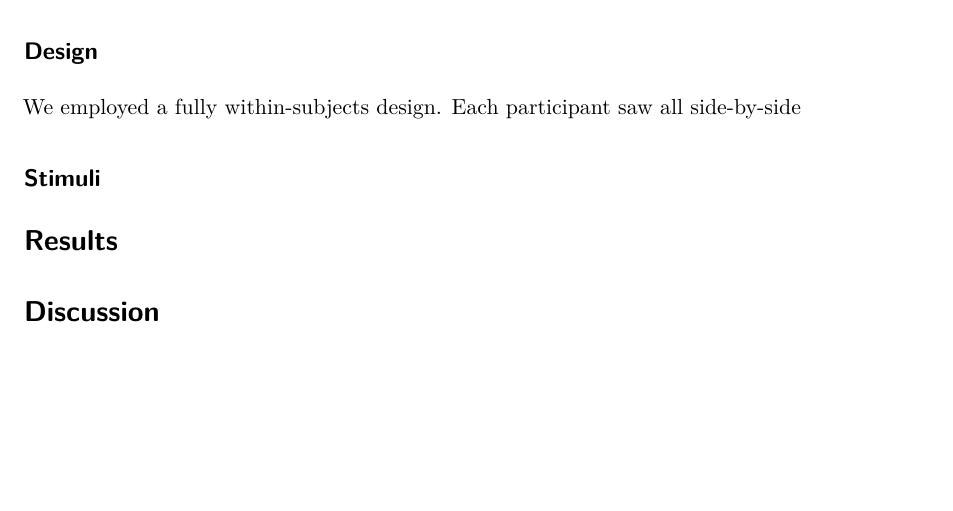
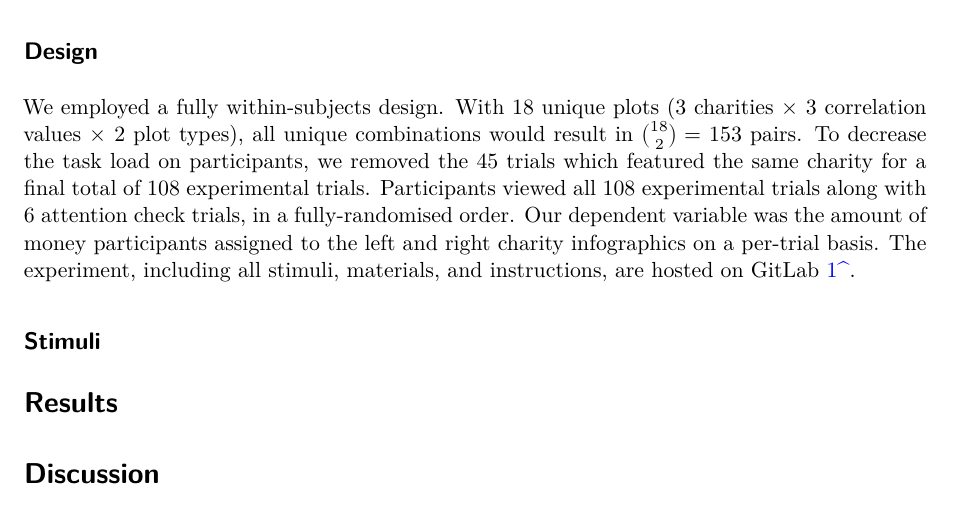
Before and after one commit to gjpstrain/behaviour_change_correlation_viz_type, a Quarto document (behaviour_change_correlation_viz_type.qmd): part of page 2 of 2, cut so that both start at the same text, the shorter picture padded with empty space. Rendered offline with R 4.5, knitr and Pandoc in place of Quarto, then LaTeX, with nearby package versions; drawn as R Markdown's standard PDF in place of the format the file asks for; some code elsewhere in the file could not run offline; a font, style sheet, LaTeX package, included part or bibliography that could not be used is replaced or left out.

Commit message:
more methods done

```diff
--- a/behaviour_change_correlation_viz_type.qmd
+++ b/behaviour_change_correlation_viz_type.qmd
@@ -375,5 +375,13 @@ experiment (SD = `r printnum(time_taken_main$sd)`).
 
 ## Design {#sec-design}
 
-We employed a fully within-subjects design. Each participant saw all side-by-side
+We employed a fully within-subjects design. With 18 unique plots (3 charities
+$\times$ 3 correlation values $\times$ 2 plot types), all unique combinations would
+result in $\binom{18}{2} = 153$ pairs. To decrease the task load on participants, we
+removed the 45 trials which featured the same charity for a final total of 108
+experimental trials. Participants viewed all 108 experimental trials along with
+6 attention check trials, in a fully-randomised order. Our dependent variable was
+the amount of money participants assigned to the left and right charity infographics
+on a per-trial basis. The experiment, including all stimuli, materials, and
+instructions, are hosted on GitLab [1^].
 
```
Also changed, not shown: behaviour_change_correlation_viz_type.qmd (2 more changed lines), 1 other file.
